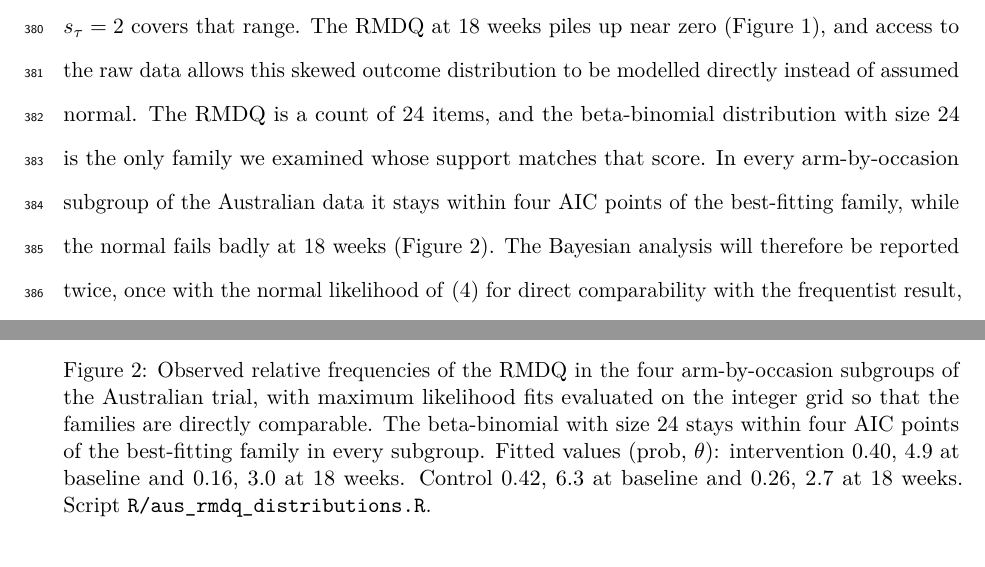
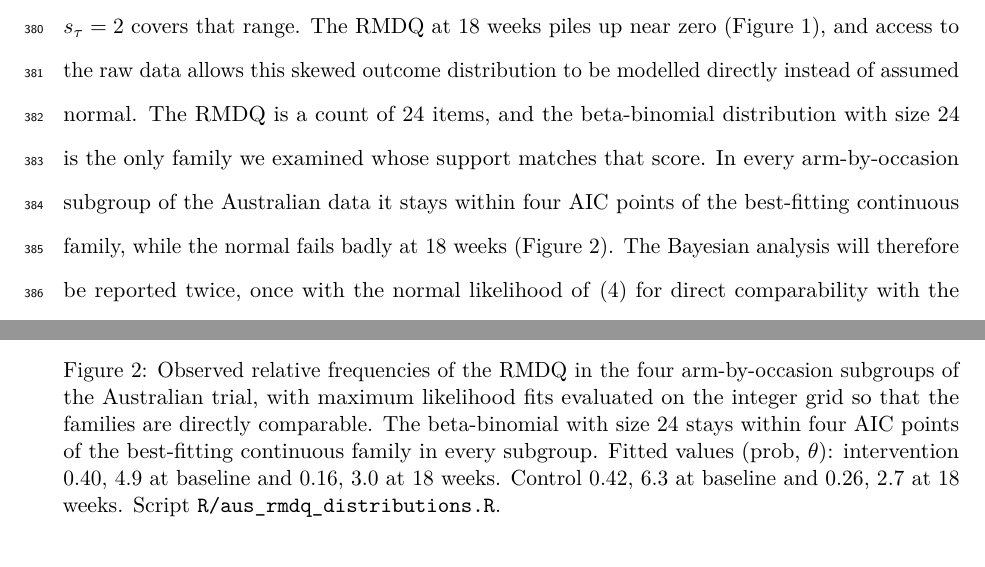
Before and after one commit to jdegenfellner/Resolve_Swiss_Statistical_Analysis_Plan, a LaTeX document (paper.tex): two parts of pages 16 and 18 of 28, joined at a grey line, cut so that both start at the same text. Compiled offline with pdfLaTeX.

Commit message:
Name the comparison set: the best-fitting continuous family

```diff
--- a/paper.tex
+++ b/paper.tex
@@ -782,8 +782,8 @@ data allows this skewed outcome distribution to be modelled directly instead
 of assumed normal. The RMDQ is a count of 24 items, and the beta-binomial distribution with
 size 24 is the only family we examined whose support matches that score. In
 every arm-by-occasion subgroup of the Australian data it stays within four
-AIC points of the best-fitting family, while the normal fails badly at 18
-weeks (Figure~\ref{fig:ausdist}). The Bayesian analysis will therefore be
+AIC points of the best-fitting continuous family, while the normal fails
+badly at 18 weeks (Figure~\ref{fig:ausdist}). The Bayesian analysis will therefore be
 reported twice, once with the normal likelihood of \eqref{eq:bayes} for
 direct comparability with the frequentist result, and once with the first two
 lines replaced by
@@ -820,7 +820,7 @@ repeated integer scores remain visible.}
 arm-by-occasion subgroups of the Australian trial, with maximum likelihood
 fits evaluated on the integer grid so that the families are directly
 comparable. The beta-binomial with size 24 stays within four AIC points of
-the best-fitting family in every subgroup. Fitted values (prob, $\theta$): intervention 0.40, 4.9 at
+the best-fitting continuous family in every subgroup. Fitted values (prob, $\theta$): intervention 0.40, 4.9 at
 baseline and 0.16, 3.0 at 18 weeks. Control 0.42, 6.3 at baseline and 0.26,
 2.7 at 18 weeks. Script \texttt{R/aus\_rmdq\_distributions.R}.}
 \label{fig:ausdist}
```
Also changed, not shown: paper.pdf.
